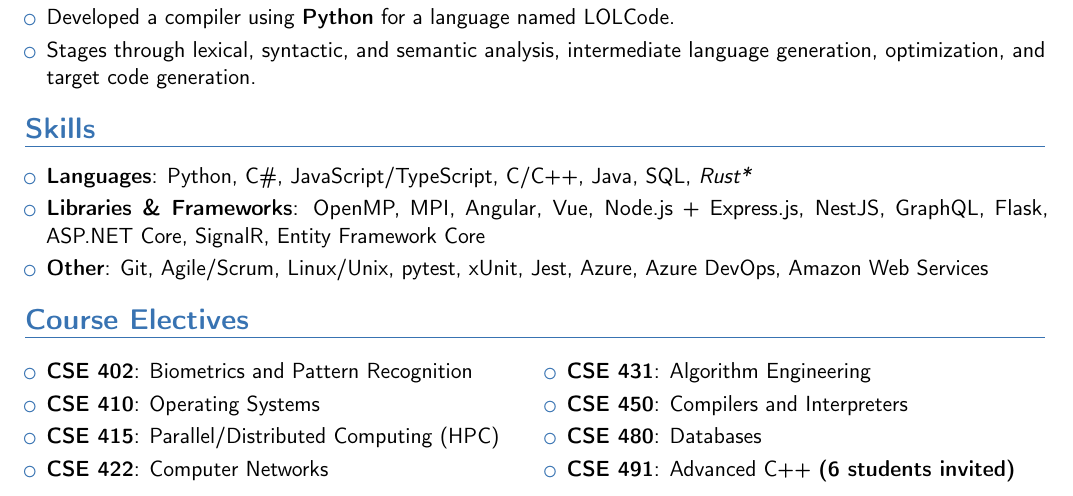
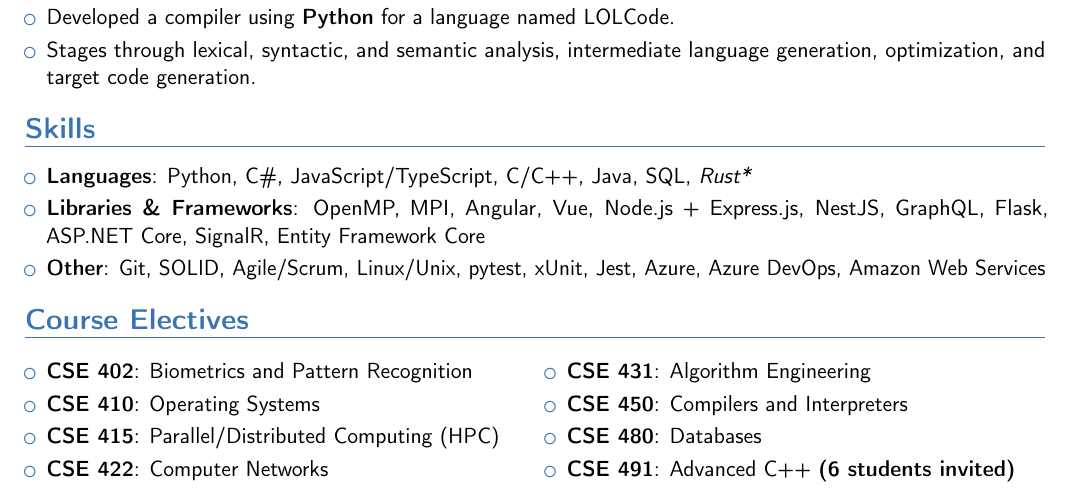
Before and after one commit to bryanhitc/resume, a LaTeX CV (resume.tex): part of the page, cut so that both start at the same text. Compiled offline with pdfLaTeX.

Commit message:
Add SOLID to skills

```diff
--- a/resume.tex
+++ b/resume.tex
@@ -64,7 +64,7 @@
 \begin{itemize}
     \item \cvitem{Languages}{Python, C\#, JavaScript/TypeScript, C/C++, Java, SQL, \textit{Rust*}}{}
     \item \cvitem{Libraries \& Frameworks}{OpenMP, MPI, Angular, Vue, Node.js + Express.js, NestJS, GraphQL, Flask, ASP.NET Core, SignalR, Entity Framework Core}{}
-    \item \cvitem{Other}{Git, Agile/Scrum, Linux/Unix, pytest, xUnit, Jest, Azure, Azure DevOps, Amazon Web Services}{}
+    \item \cvitem{Other}{Git, SOLID, Agile/Scrum, Linux/Unix, pytest, xUnit, Jest, Azure, Azure DevOps, Amazon Web Services}{}
 \end{itemize}
 
 \vspace{-2mm}
```
Also changed, not shown: README.md, resume.pdf.
